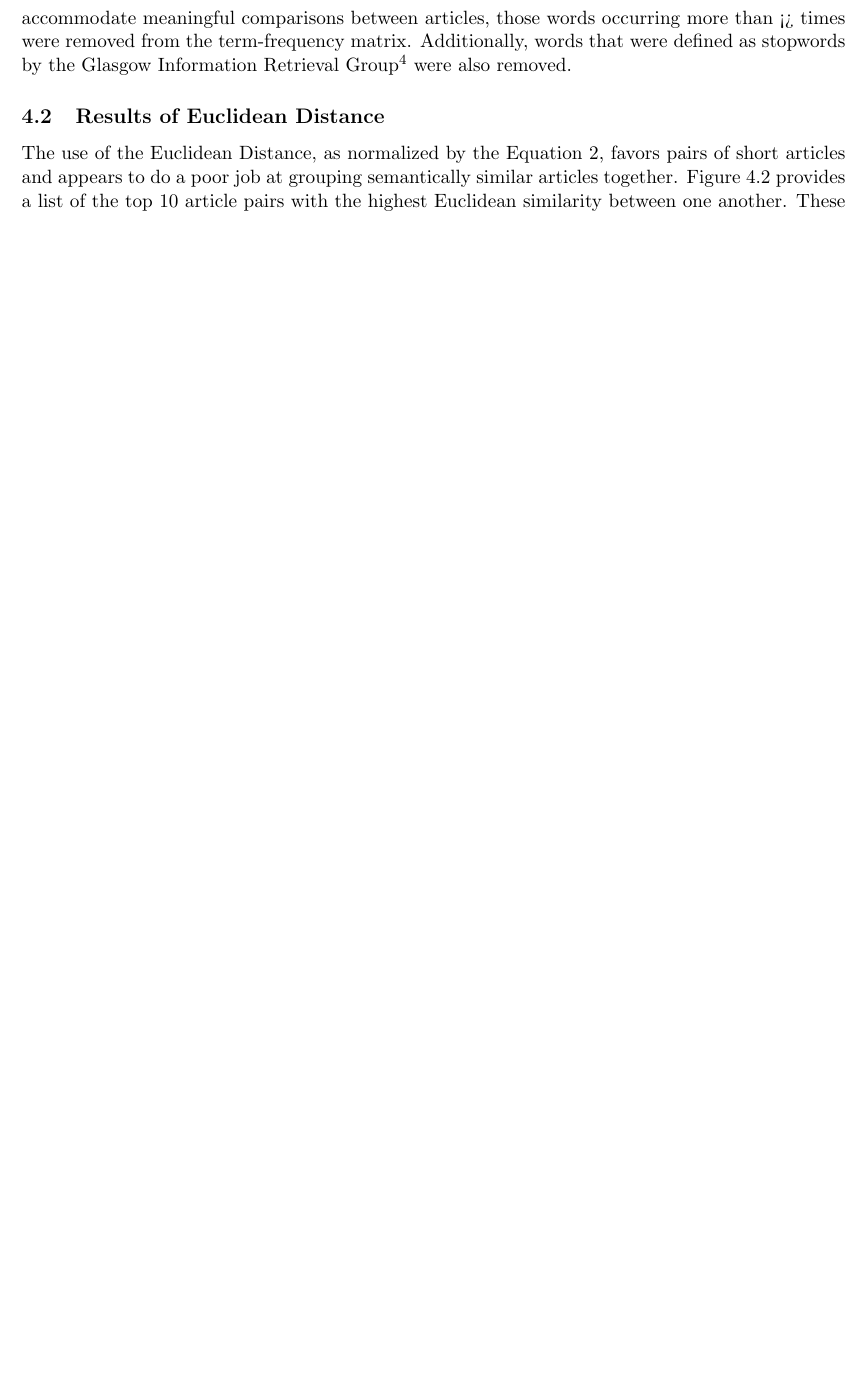
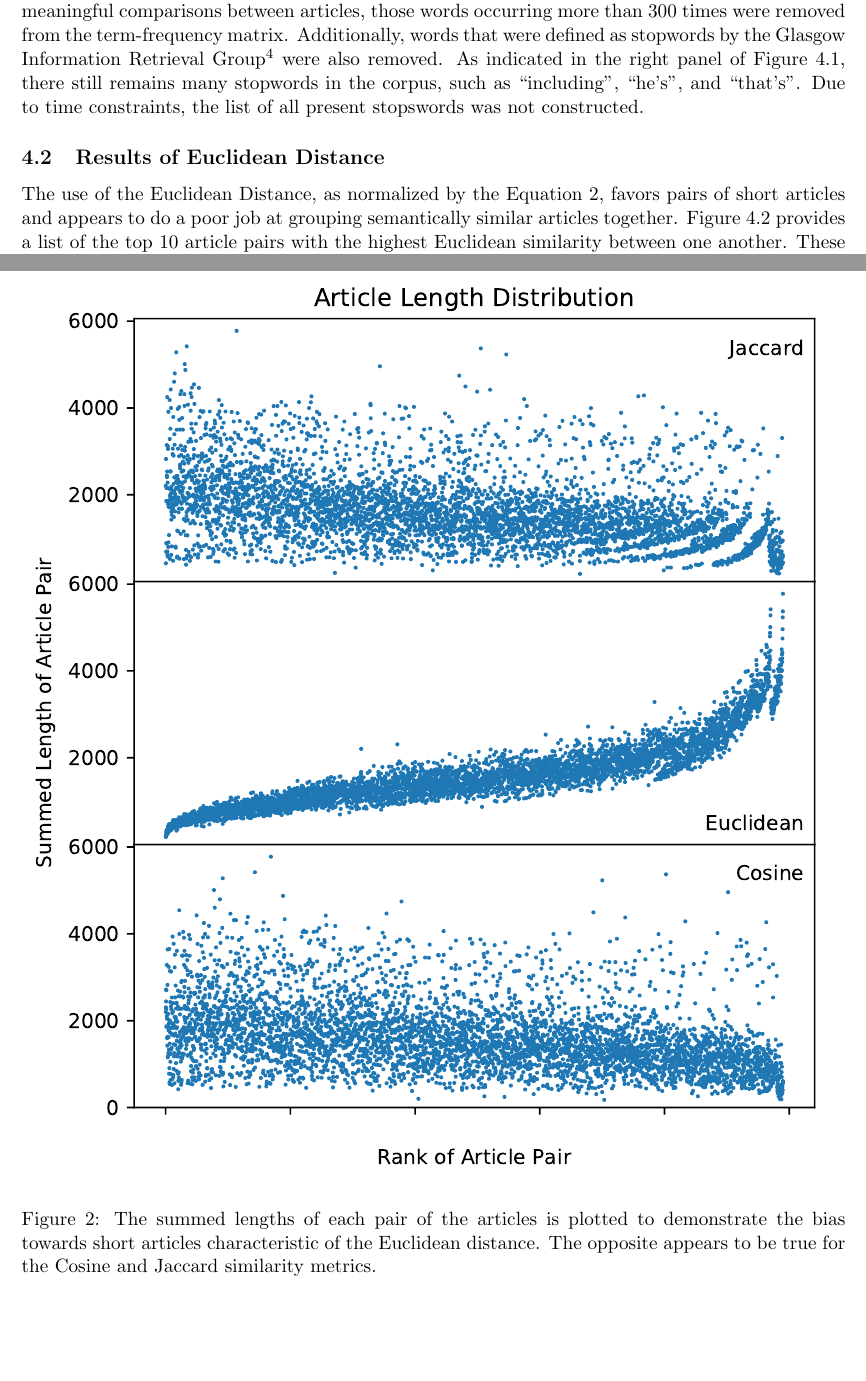
Before and after one commit to DrDougPhD/Applied-Spatial-and-Temporal-Data-Analysis, a LaTeX problem sheet (report/hw1.tex): part of page 4 of 6 before the commit and two parts of pages 4 and 6 of 7 after it, the two joined at a grey line, cut so that both start at the same text, the shorter picture padded with empty space. Compiled offline with pdfLaTeX.

Commit message:
more discussion on the figures

```diff
--- a/report/hw1.tex
+++ b/report/hw1.tex
@@ -171,5 +170,3 @@ In the English language, there are a subset of words that occur very frequently
 A few examples include ``the'', ``a'', ``among'', ``nevertheless'', and ``indeed''.
 These are called stopwords and are typically filtered out before or after processing natural language data.
 Indeed, the presence of these words skew the results of these experiments because of their frequent reoccurrence.
-% Figure \ref{fig:stopwords} illustrates the most frequently occurring words in the selected 100-article corpus.
-To prevent stopwords from interferring with the similarity experiments, and to accommodate meaningful comparisons between articles, those words occurring more than <> times were removed from the term-frequency matrix.
@@ -176,5 +179,16 @@ To prevent stopwords from interferring with the similarity experiments, and to a
+\end{figure}
+
+To prevent stopwords from interferring with the similarity experiments, and to accommodate meaningful comparisons between articles, those words occurring more than 300 times were removed from the term-frequency matrix.
 Additionally, words that were defined as stopwords by the Glasgow Information
 Retrieval Group\footnote{http://ir.dcs.gla.ac.uk/resources/linguistic\_utils/stop\_words} were also removed.
+As indicated in the right panel of Figure \ref{fig:stopwords}, there still remains many stopwords in the corpus, such as ``including'', ``he's'', and ``that's''.
+Due to time constraints, the list of all present stopswords was not constructed.
+
+\begin{figure}[h] \label{fig:articlelengths}
+  \centering
+  \includegraphics[width=\textwidth]{figures/article_length_dist}
+  \caption{The summed lengths of each pair of the articles is plotted to demonstrate the bias towards short articles characteristic of the Euclidean distance. The opposite appears to be true for the Cosine and Jaccard similarity metrics.}
+\end{figure}
 
 \subsection{Results of Euclidean Distance}
 
```
Also changed, not shown: report/hw1.tex (11 more changed lines).
